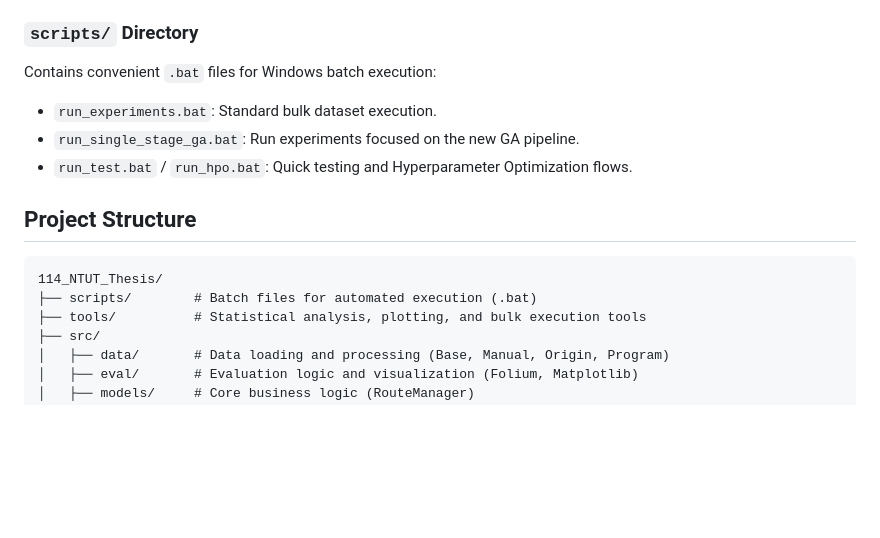
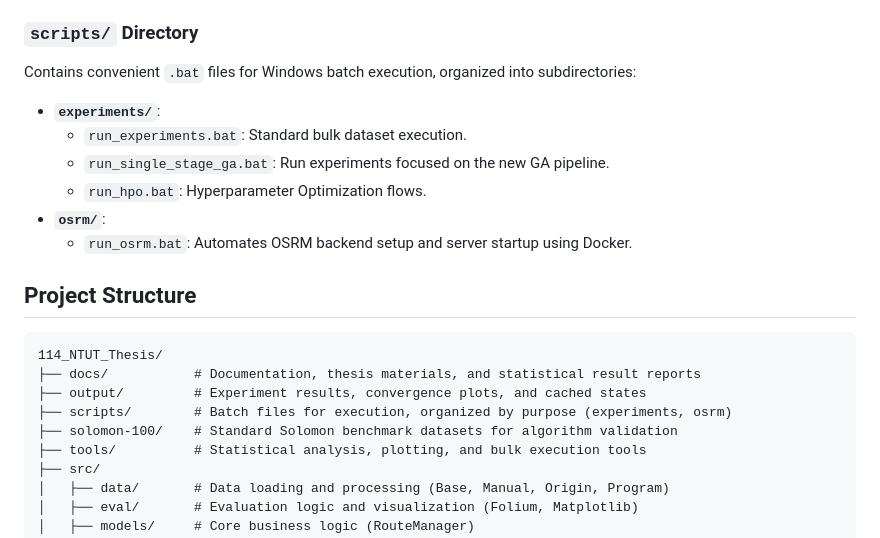
Before and after one commit to LloydGain/114_NTUT_Thesis, a Markdown page: README.md, the part around the change. GitHub-like rendering; blank space fills up the shorter version.

````diff
--- a/README.md
+++ b/README.md
@@ -134,17 +134,23 @@ The repository includes extensive utilities to automate running experiments and
 
 ### `scripts/` Directory
 
-Contains convenient `.bat` files for Windows batch execution:
+Contains convenient `.bat` files for Windows batch execution, organized into subdirectories:
 
-- `run_experiments.bat`: Standard bulk dataset execution.
-- `run_single_stage_ga.bat`: Run experiments focused on the new GA pipeline.
-- `run_test.bat` / `run_hpo.bat`: Quick testing and Hyperparameter Optimization flows.
+- **`experiments/`**:
+  - `run_experiments.bat`: Standard bulk dataset execution.
+  - `run_single_stage_ga.bat`: Run experiments focused on the new GA pipeline.
+  - `run_hpo.bat`: Hyperparameter Optimization flows.
+- **`osrm/`**:
+  - `run_osrm.bat`: Automates OSRM backend setup and server startup using Docker.
 
 ## Project Structure
 
 ```text
 114_NTUT_Thesis/
-├── scripts/        # Batch files for automated execution (.bat)
+├── docs/           # Documentation, thesis materials, and statistical result reports
+├── output/         # Experiment results, convergence plots, and cached states
+├── scripts/        # Batch files for execution, organized by purpose (experiments, osrm)
+├── solomon-100/    # Standard Solomon benchmark datasets for algorithm validation
 ├── tools/          # Statistical analysis, plotting, and bulk execution tools
 ├── src/
 │   ├── data/       # Data loading and processing (Base, Manual, Origin, Program)
````
